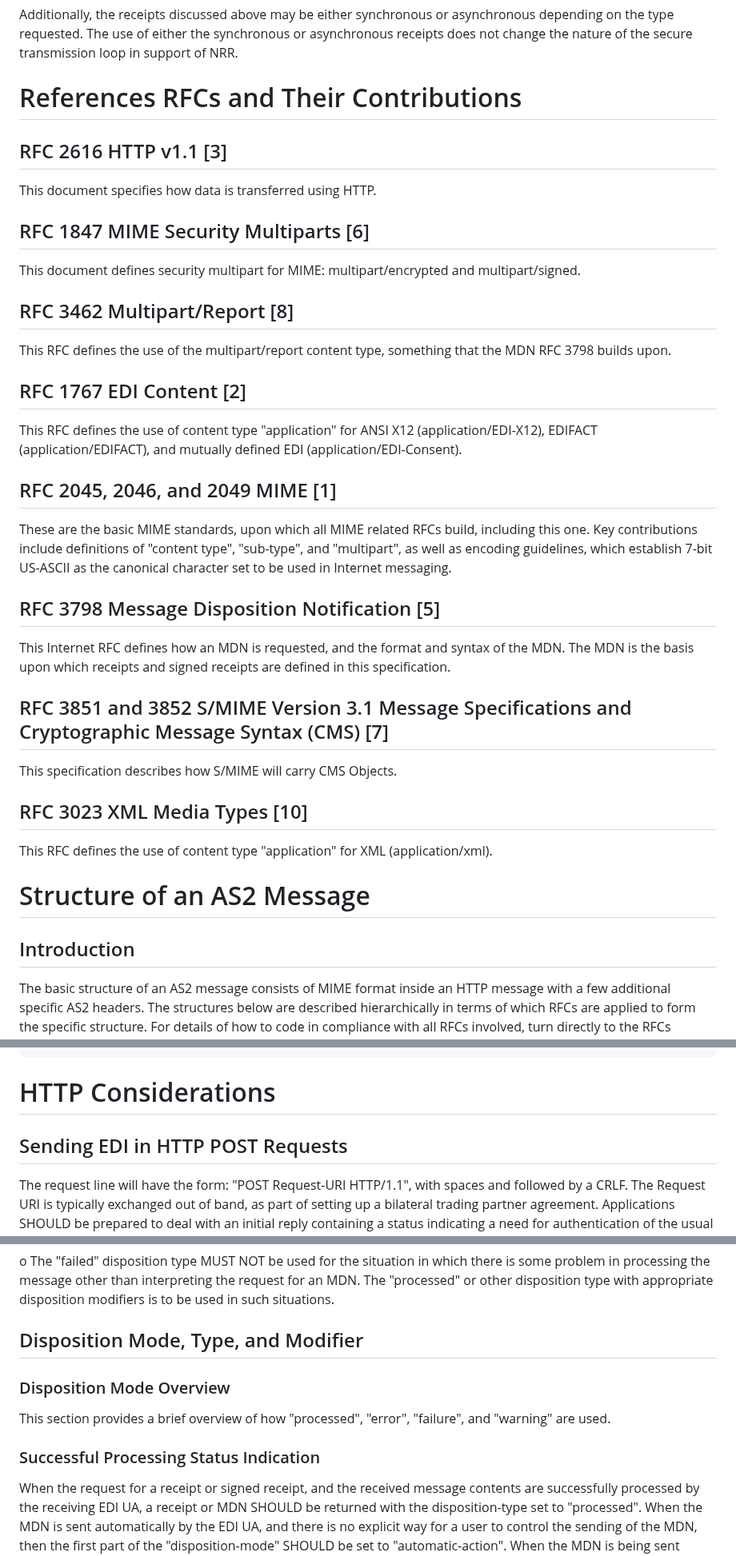
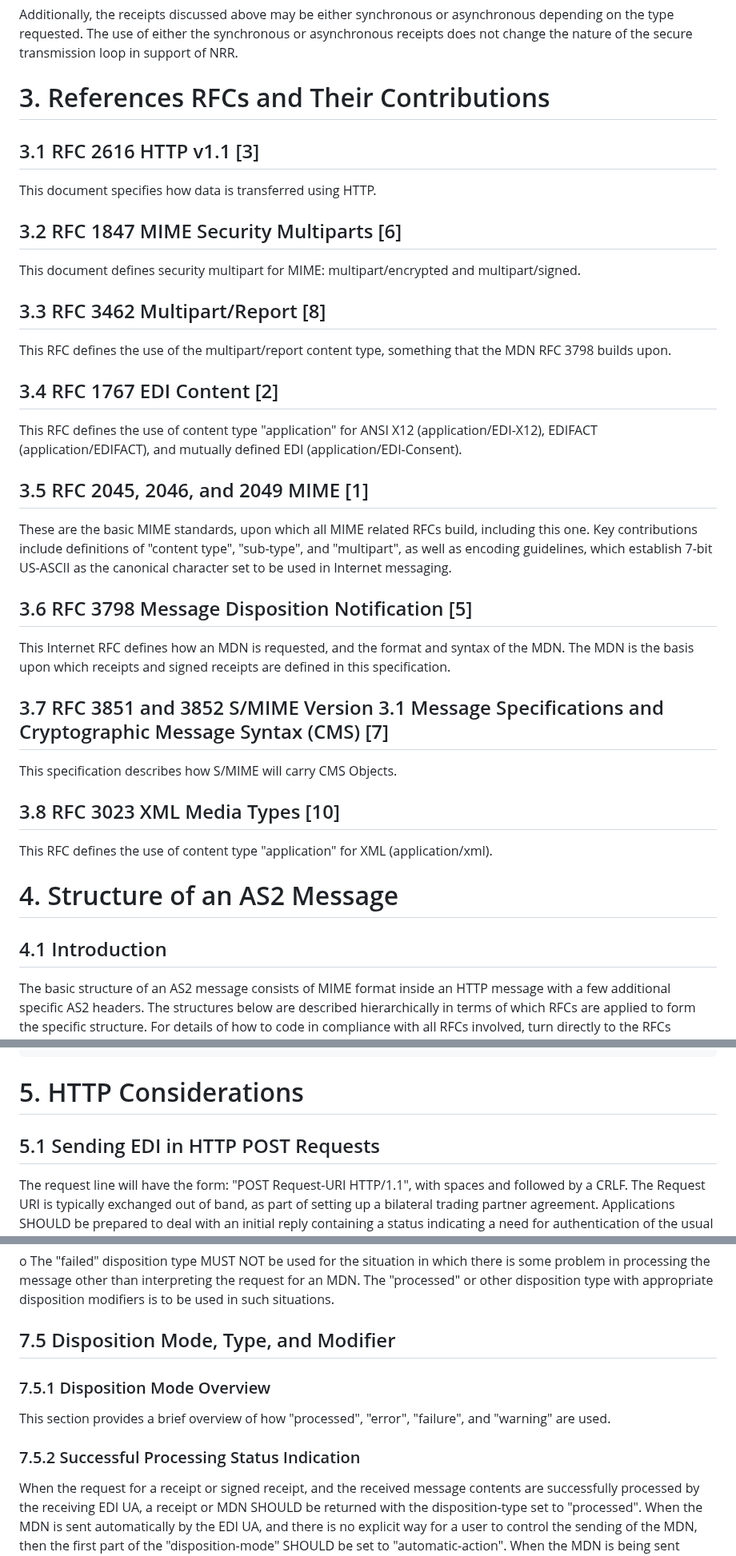
Before and after one commit to DrummondGroup/draft-petta-rfc4130bis, a Markdown page: draft-petta-rfc4130bis.md, 3 parts joined by grey strips. Shown at 80% size. GitHub-like rendering.

```diff
--- a/draft-petta-rfc4130bis.md
+++ b/draft-petta-rfc4130bis.md
@@ -366,29 +366,29 @@ applicability statement, produced after "AS1", RFC 3335.
    the synchronous or asynchronous receipts does not change the nature
    of the secure transmission loop in support of NRR.
 
-# References RFCs and Their Contributions
-
-##  RFC 2616 HTTP v1.1 [3]
+# 3. References RFCs and Their Contributions
+
+##  3.1 RFC 2616 HTTP v1.1 [3]
 
    This document specifies how data is transferred using HTTP.
 
-##  RFC 1847 MIME Security Multiparts [6]
+##  3.2 RFC 1847 MIME Security Multiparts [6]
 
    This document defines security multipart for MIME:
    multipart/encrypted and multipart/signed.
 
-##  RFC 3462 Multipart/Report [8]
+##  3.3 RFC 3462 Multipart/Report [8]
 
    This RFC defines the use of the multipart/report content type,
    something that the MDN RFC 3798 builds upon.
 
-##  RFC 1767 EDI Content [2]
+##  3.4 RFC 1767 EDI Content [2]
 
    This RFC defines the use of content type "application" for ANSI X12
    (application/EDI-X12), EDIFACT (application/EDIFACT), and mutually
    defined EDI (application/EDI-Consent).
 
-##  RFC 2045, 2046, and 2049 MIME [1]
+##  3.5 RFC 2045, 2046, and 2049 MIME [1]
 
    These are the basic MIME standards, upon which all MIME related RFCs
    build, including this one.  Key contributions include definitions of
@@ -396,24 +396,24 @@ applicability statement, produced after "AS1", RFC 3335.
    guidelines, which establish 7-bit US-ASCII as the canonical character
    set to be used in Internet messaging.
 
-##  RFC 3798 Message Disposition Notification [5]
+##  3.6 RFC 3798 Message Disposition Notification [5]
 
    This Internet RFC defines how an MDN is requested, and the format and
    syntax of the MDN.  The MDN is the basis upon which receipts and
    signed receipts are defined in this specification.
 
-##  RFC 3851 and 3852 S/MIME Version 3.1 Message Specifications and Cryptographic Message Syntax (CMS) [7]
+##  3.7 RFC 3851 and 3852 S/MIME Version 3.1 Message Specifications and Cryptographic Message Syntax (CMS) [7]
 
    This specification describes how S/MIME will carry CMS Objects.
 
-##  RFC 3023 XML Media Types [10]
+##  3.8 RFC 3023 XML Media Types [10]
 
    This RFC defines the use of content type "application" for XML
    (application/xml).
 
-# Structure of an AS2 Message
-
-##  Introduction
+# 4. Structure of an AS2 Message
+
+##  4.1 Introduction
 
    The basic structure of an AS2 message consists of MIME format inside
    an HTTP message with a few additional specific AS2 headers.  The
@@ -475,9 +475,9 @@ applicability statement, produced after "AS1", RFC 3335.
              Content-Type: application/edi-consent
              Content-Type: application/XML
 
-# HTTP Considerations
-
-##  Sending EDI in HTTP POST Requests
+# 5. HTTP Considerations
+
+##  5.1 Sending EDI in HTTP POST Requests
 
    The request line will have the form: "POST Request-URI HTTP/1.1",
    with spaces and followed by a CRLF.  The Request URI is typically
@@ -1311,14 +1311,14 @@ that follow the AS1 semantics[4].
       other disposition type with appropriate disposition modifiers is
       to be used in such situations.
 
-##  Disposition Mode, Type, and Modifier
-
-###  Disposition Mode Overview
+##  7.5 Disposition Mode, Type, and Modifier
+
+###  7.5.1 Disposition Mode Overview
 
    This section provides a brief overview of how "processed", "error",
    "failure", and "warning" are used.
 
-###  Successful Processing Status Indication
+###  7.5.2 Successful Processing Status Indication
 
    When the request for a receipt or signed receipt, and the received
    message contents are successfully processed by the receiving EDI UA,
```
Also changed, not shown: other parts of draft-petta-rfc4130bis.md (+118 -118 lines).
